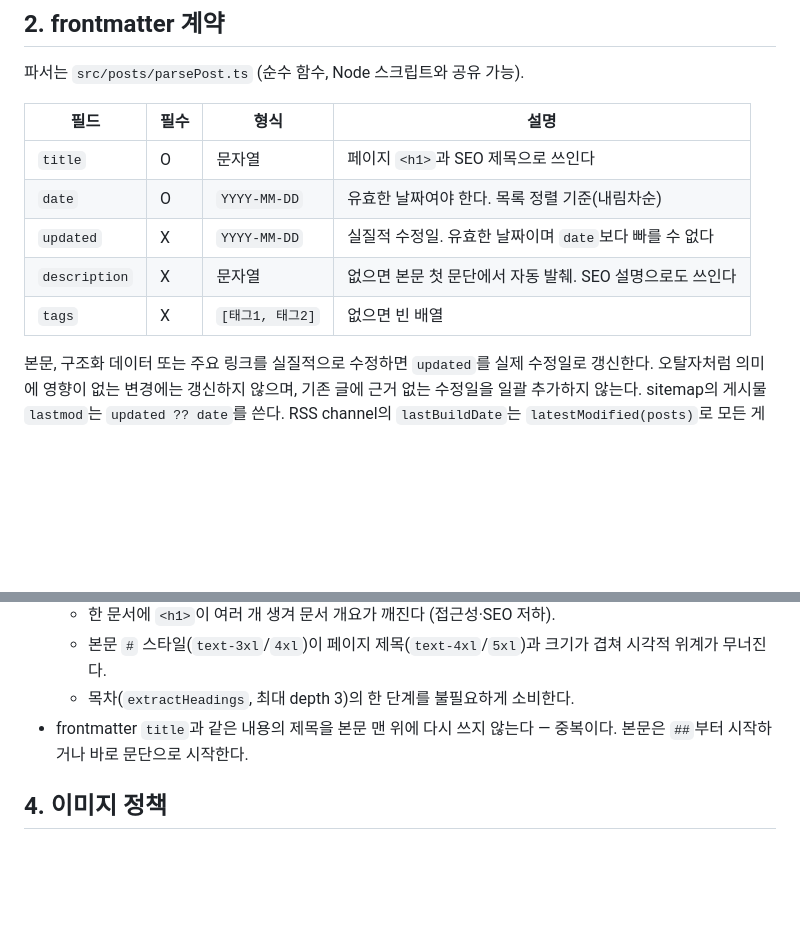
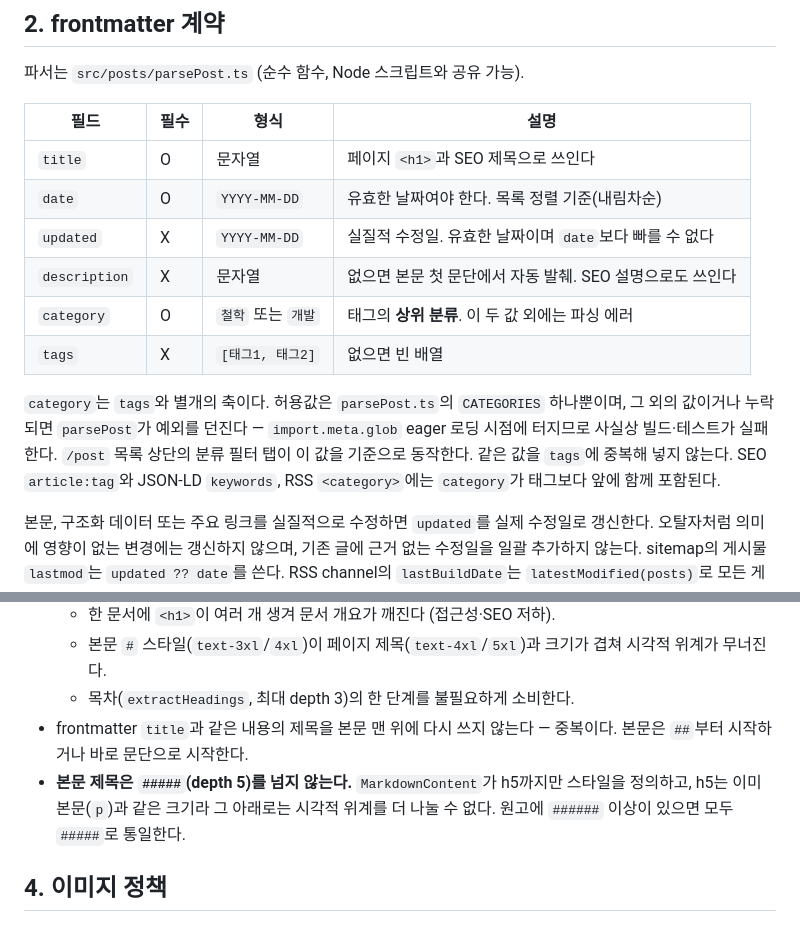
Before and after one commit to i-meant-to-be/i-meant-to-be-web, a Markdown page: docs/architecture/posts.md, 2 parts joined by grey strips. Drawn GitHub-style; blank space fills up the shorter version.

```diff
--- a/docs/architecture/posts.md
+++ b/docs/architecture/posts.md
@@ -20,13 +20,21 @@
 
 파서는 `src/posts/parsePost.ts` (순수 함수, Node 스크립트와 공유 가능).
 
-| 필드          | 필수 | 형식                    | 설명                                                        |
-| ------------- | ---- | ----------------------- | ---------------------------------------------------------- |
-| `title`       | O    | 문자열                  | 페이지 `<h1>`과 SEO 제목으로 쓰인다                          |
-| `date`        | O    | `YYYY-MM-DD`            | 유효한 날짜여야 한다. 목록 정렬 기준(내림차순)               |
-| `updated`     | X    | `YYYY-MM-DD`            | 실질적 수정일. 유효한 날짜이며 `date`보다 빠를 수 없다       |
-| `description` | X    | 문자열                  | 없으면 본문 첫 문단에서 자동 발췌. SEO 설명으로도 쓰인다     |
-| `tags`        | X    | `[태그1, 태그2]`        | 없으면 빈 배열                                              |
+| 필드          | 필수 | 형식                  | 설명                                                       |
+| ------------- | ---- | --------------------- | ---------------------------------------------------------- |
+| `title`       | O    | 문자열                | 페이지 `<h1>`과 SEO 제목으로 쓰인다                        |
+| `date`        | O    | `YYYY-MM-DD`          | 유효한 날짜여야 한다. 목록 정렬 기준(내림차순)             |
+| `updated`     | X    | `YYYY-MM-DD`          | 실질적 수정일. 유효한 날짜이며 `date`보다 빠를 수 없다     |
+| `description` | X    | 문자열                | 없으면 본문 첫 문단에서 자동 발췌. SEO 설명으로도 쓰인다   |
+| `category`    | O    | `철학` 또는 `개발`    | 태그의 **상위 분류**. 이 두 값 외에는 파싱 에러            |
+| `tags`        | X    | `[태그1, 태그2]`      | 없으면 빈 배열                                             |
+
+`category`는 `tags`와 별개의 축이다. 허용값은 `parsePost.ts`의 `CATEGORIES` 하나뿐이며,
+그 외의 값이거나 누락되면 `parsePost`가 예외를 던진다 — `import.meta.glob` eager 로딩
+시점에 터지므로 사실상 빌드·테스트가 실패한다. `/post` 목록 상단의 분류 필터 탭이 이 값을
+기준으로 동작한다. 같은 값을 `tags`에 중복해 넣지 않는다. SEO
+`article:tag`와 JSON-LD `keywords`, RSS `<category>`에는 `category`가 태그보다 앞에
+함께 포함된다.
 
 본문, 구조화 데이터 또는 주요 링크를 실질적으로 수정하면 `updated`를 실제 수정일로 갱신한다.
 오탈자처럼 의미에 영향이 없는 변경에는 갱신하지 않으며, 기존 글에 근거 없는 수정일을 일괄
@@ -45,6 +53,9 @@
   - 목차(`extractHeadings`, 최대 depth 3)의 한 단계를 불필요하게 소비한다.
 - frontmatter `title`과 같은 내용의 제목을 본문 맨 위에 다시 쓰지 않는다 — 중복이다.
   본문은 `##`부터 시작하거나 바로 문단으로 시작한다.
+- **본문 제목은 `#####`(depth 5)를 넘지 않는다.** `MarkdownContent`가 h5까지만 스타일을
+  정의하고, h5는 이미 본문(`p`)과 같은 크기라 그 아래로는 시각적 위계를 더 나눌 수 없다.
+  원고에 `######` 이상이 있으면 모두 `#####`로 통일한다.
 
 ## 4. 이미지 정책
 
```
Also changed, not shown: docs/workflows/add-new-post.md (+16 -7 lines).
